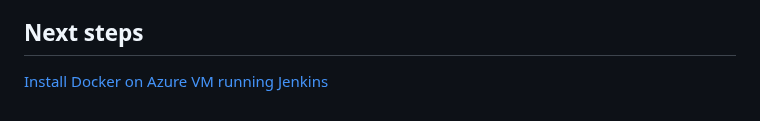
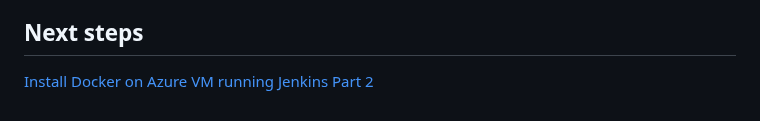
Before and after one commit to mfkhan267/jenkins_on_azure2024, a Markdown page: README.md, the part around the change. Rendered like a GitHub page.

```diff
--- a/README.md
+++ b/README.md
@@ -213,4 +213,4 @@ If you encounter any problems configuring Jenkins, refer to the [Jenkins install
 
 ## Next steps
 
-[Install Docker on Azure VM running Jenkins](./install-docker-on-linux-vm.md)
+[Install Docker on Azure VM running Jenkins Part 2](./install-docker-on-linux-vm.md)
```
